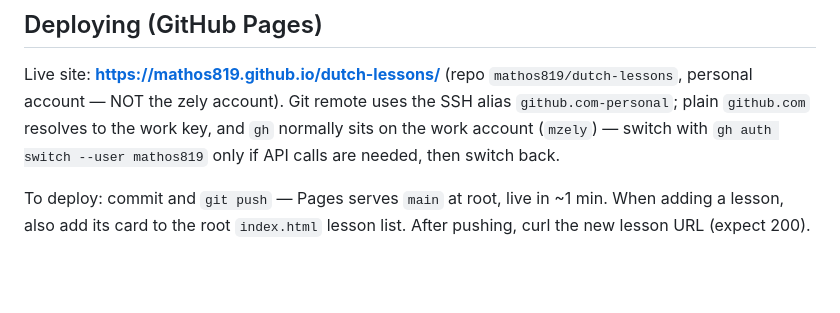
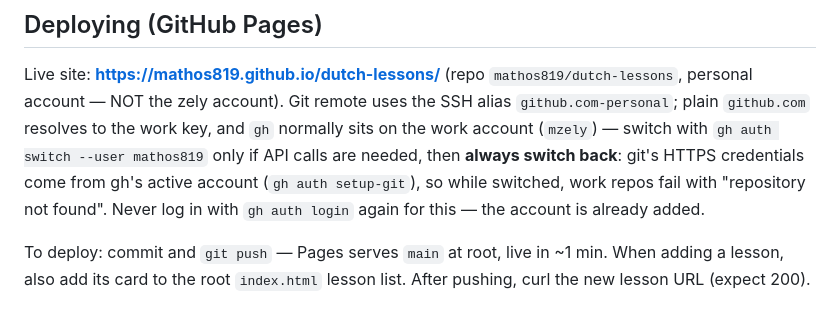
Before and after one commit to mathos819/dutch-lessons, a Markdown page: CLAUDE.md, the part around the change. Drawn GitHub-style; blank space fills up the shorter version.

Commit message:
Playbook: warn about gh account switch affecting work-repo credentials
Co-Authored-By: Claude Fable 5 <noreply@anthropic.com>

```diff
--- a/CLAUDE.md
+++ b/CLAUDE.md
@@ -57,7 +57,10 @@ Live site: **https://mathos819.github.io/dutch-lessons/** (repo
 Git remote uses the SSH alias `github.com-personal`; plain `github.com`
 resolves to the work key, and `gh` normally sits on the work account
 (`mzely`) — switch with `gh auth switch --user mathos819` only if API
-calls are needed, then switch back.
+calls are needed, then **always switch back**: git's HTTPS credentials
+come from gh's active account (`gh auth setup-git`), so while switched,
+work repos fail with "repository not found". Never log in with
+`gh auth login` again for this — the account is already added.
 
 To deploy: commit and `git push` — Pages serves `main` at root, live in
 ~1 min. When adding a lesson, also add its card to the root `index.html`
```
